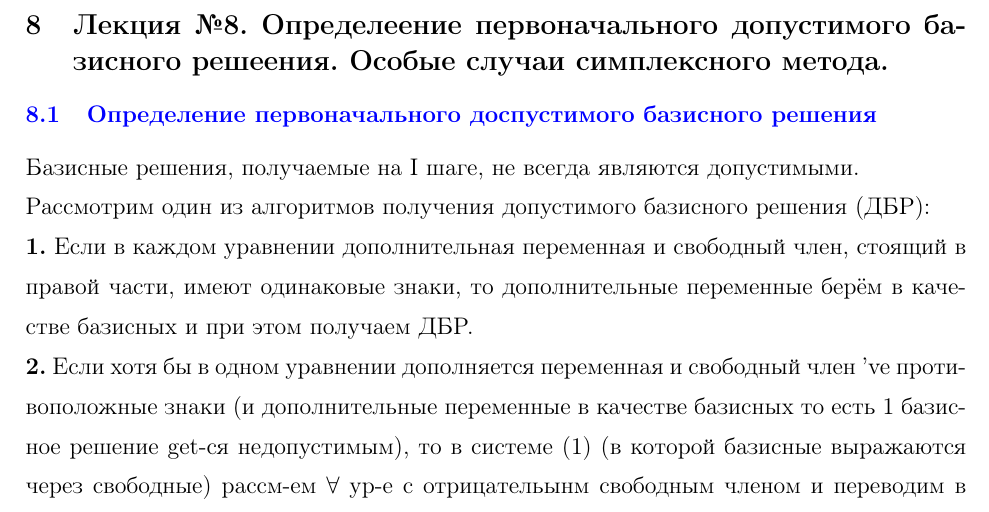
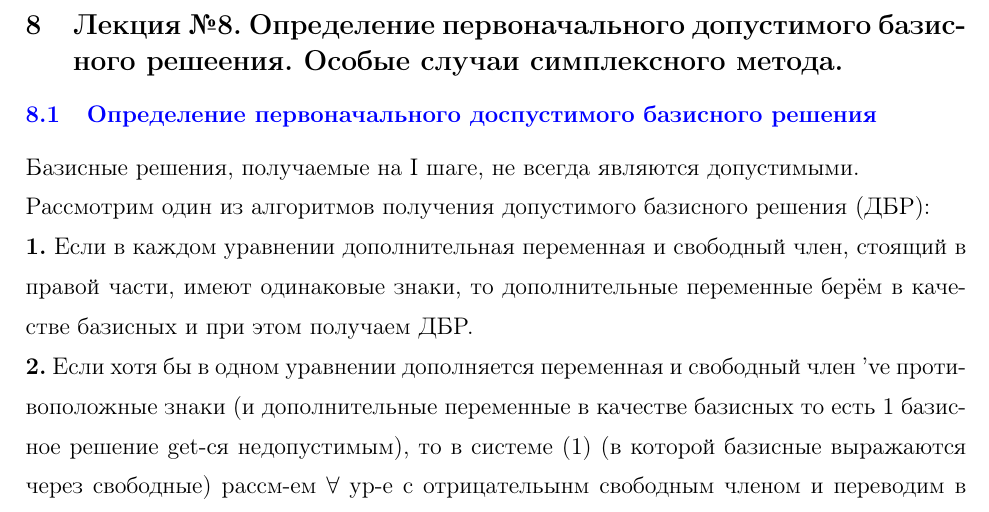
Before and after one commit to maxlyara1/latex_optim, a LaTeX document (main.tex, which reads Lectures/lecture08.tex): part of page 27 of 29, cut so that both start at the same text. Compiled offline with pdfLaTeX.

Commit message:
фикс очепятки

```diff
--- a/Lectures/lecture08.tex
+++ b/Lectures/lecture08.tex
@@ -2,7 +2,7 @@
 
 \newpage
 
-\section{Лекция №8. Определеение первоначального допустимого базисного решеения. Особые случаи симплексного метода.}
+\section{Лекция №8. Определение первоначального допустимого базисного решеения. Особые случаи симплексного метода.}
 \subsection{Определение первоначального доспустимого базисного решения}
 Базисные решения, получаемые на I шаге, не всегда являются допустимыми.\\
 Рассмотрим один из алгоритмов получения допустимого базисного решения (ДБР):\\
```
Also changed, not shown: main.pdf.
